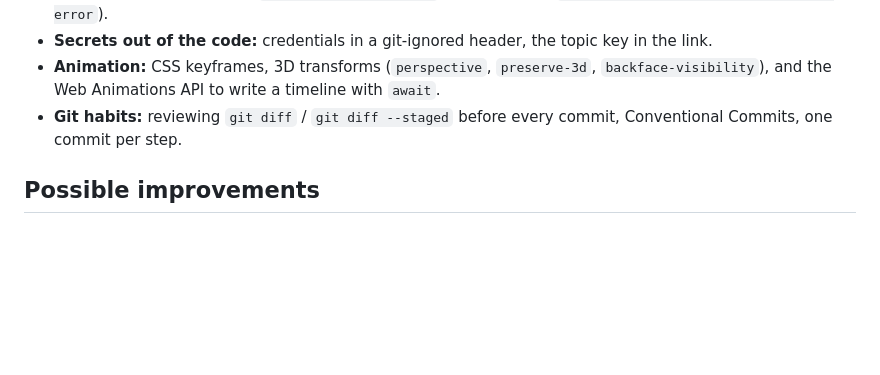
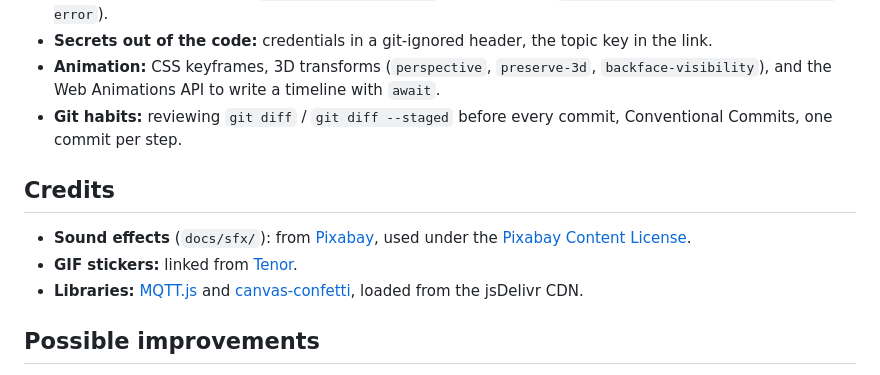
Before and after one commit to rjrnova18-debug/birthday-remote, a Markdown page: README.md, the part around the change. Drawn GitHub-style; blank space fills up the shorter version.

Commit message:
docs: credit sound effects, GIFs and libraries

```diff
--- a/README.md
+++ b/README.md
@@ -115,6 +115,12 @@ birthday-remote/
 - **Animation:** CSS keyframes, 3D transforms (`perspective`, `preserve-3d`, `backface-visibility`), and the Web Animations API to write a timeline with `await`.
 - **Git habits:** reviewing `git diff` / `git diff --staged` before every commit, Conventional Commits, one commit per step.
 
+## Credits
+
+- **Sound effects** (`docs/sfx/`): from [Pixabay](https://pixabay.com/sound-effects/), used under the [Pixabay Content License](https://pixabay.com/service/license-summary/).
+- **GIF stickers:** linked from [Tenor](https://tenor.com/).
+- **Libraries:** [MQTT.js](https://github.com/mqttjs/MQTT.js) and [canvas-confetti](https://github.com/catdad/canvas-confetti), loaded from the jsDelivr CDN.
+
 ## Possible improvements
 
 - A private broker with username and password (the public HiveMQ broker is fine for a demo, not for anything sensitive).
```
